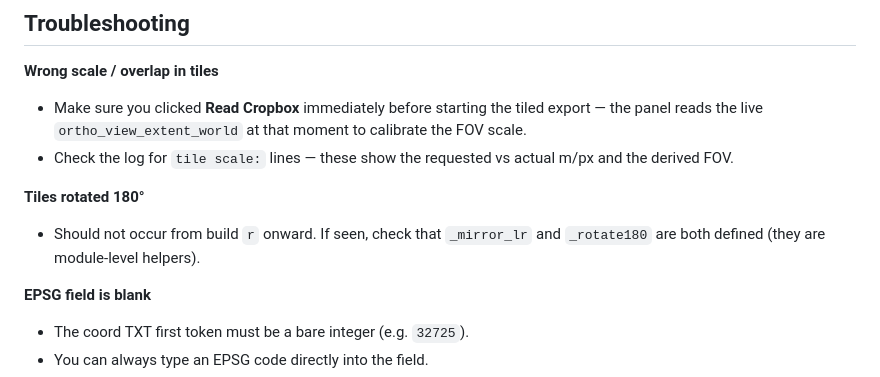
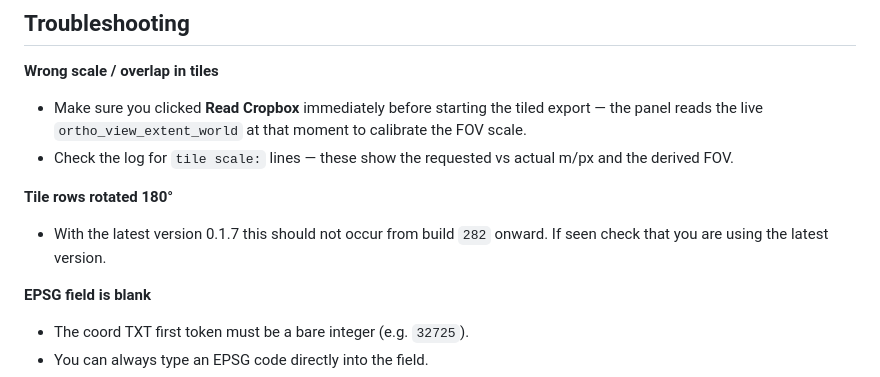
Before and after one commit to bgofish/LFS_GIS_Tools, a Markdown page: README.md, the part around the change. Rendered like a GitHub page.

Commit message:
0.1.7 updates
Updated section on tile rotation to reflect version changes.

```diff
--- a/README.md
+++ b/README.md
@@ -177,9 +177,8 @@ tl_northing = origin_N  - model_cz + (tile_height_px / 2) × m/px
 - Check the log for `tile scale:` lines — these show the requested vs actual
   m/px and the derived FOV.
 
-**Tiles rotated 180°**
-- Should not occur from build `r` onward. If seen, check that
-  `_mirror_lr` and `_rotate180` are both defined (they are module-level helpers).
+**Tile rows rotated 180°**
+- With the latest version 0.1.7 this should not occur from build `282` onward. If seen check that you are using the latest version.
 
 **EPSG field is blank**
 - The coord TXT first token must be a bare integer (e.g. `32725`).
```
